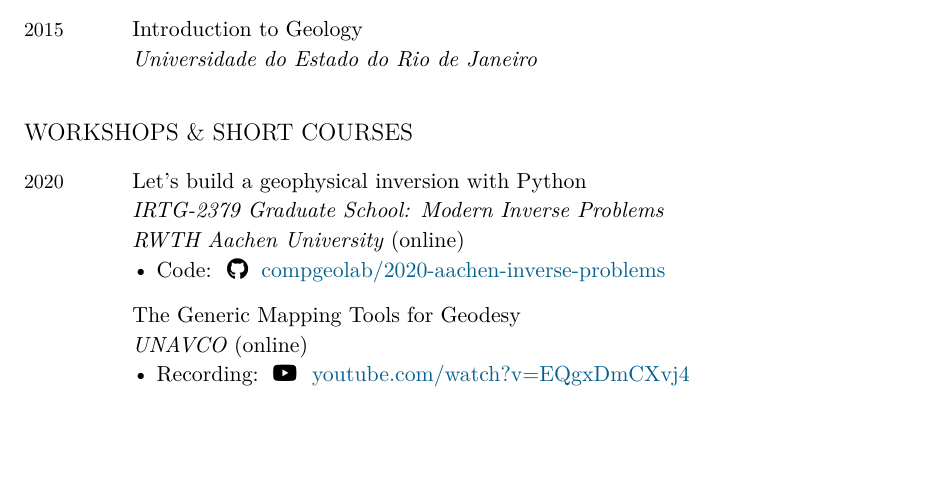
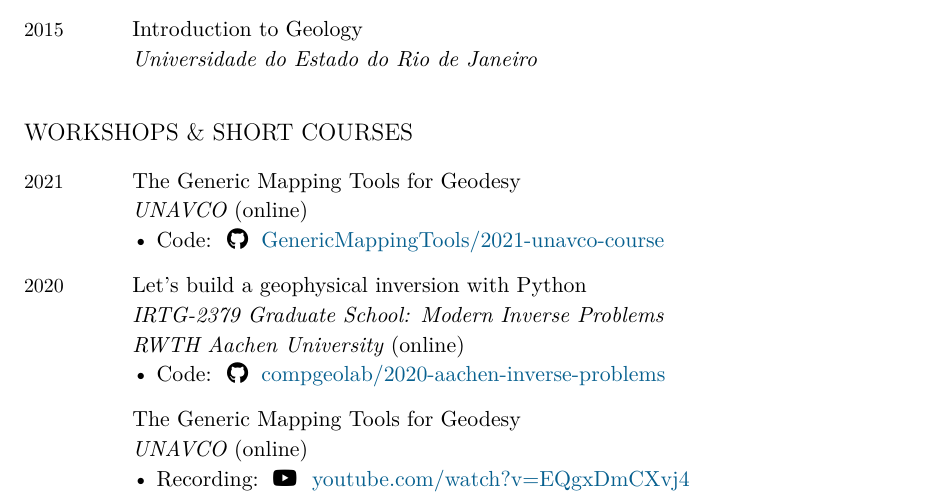
Before and after one commit to leouieda/cv, a LaTeX CV (leonardo_uieda_cv.tex): part of page 6 of 13, cut so that both start at the same text, the shorter picture padded with empty space. Compiled offline with XeLaTeX.

Commit message:
Add GMT UNAVO workshop

```diff
--- a/leonardo_uieda_cv.tex
+++ b/leonardo_uieda_cv.tex
@@ -703,6 +703,12 @@
 
 \begin{EntriesTable}
 %\Year{future}  &
+\Year{2021} &
+  The Generic Mapping Tools for Geodesy
+  \newline
+  \textit{UNAVCO} (online)
+  \GitHub{GenericMappingTools/2021-unavco-course}
+  \\
 \Year{2020} &
   Let's build a geophysical inversion with Python
   \newline
```
